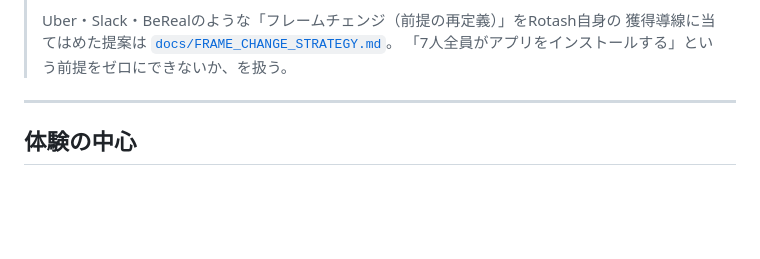
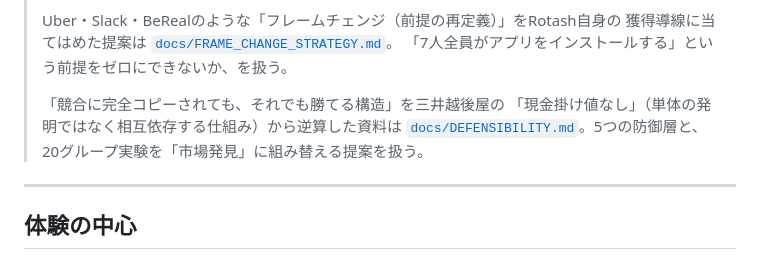
Before and after one commit to RyosukeTakaoka/Rotash, a Markdown page: README.md, the part around the change. GitHub-like rendering; blank space fills up the shorter version.

```diff
--- a/README.md
+++ b/README.md
@@ -48,6 +48,11 @@ App Store 公開版ではなく、実際に友人と使って体験価値を検
 > Uber・Slack・BeRealのような「フレームチェンジ（前提の再定義）」をRotash自身の
 > 獲得導線に当てはめた提案は [`docs/FRAME_CHANGE_STRATEGY.md`](docs/FRAME_CHANGE_STRATEGY.md)。
 > 「7人全員がアプリをインストールする」という前提をゼロにできないか、を扱う。
+>
+> 「競合に完全コピーされても、それでも勝てる構造」を三井越後屋の
+> 「現金掛け値なし」（単体の発明ではなく相互依存する仕組み）から逆算した資料は
+> [`docs/DEFENSIBILITY.md`](docs/DEFENSIBILITY.md)。5つの防御層と、
+> 20グループ実験を「市場発見」に組み替える提案を扱う。
 
 ---
 
```
Also changed, not shown: docs/DEFENSIBILITY.md (added, +210 -0 lines).
